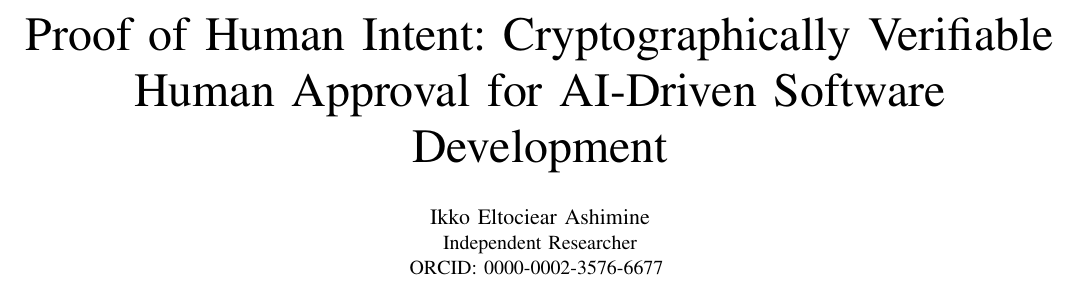
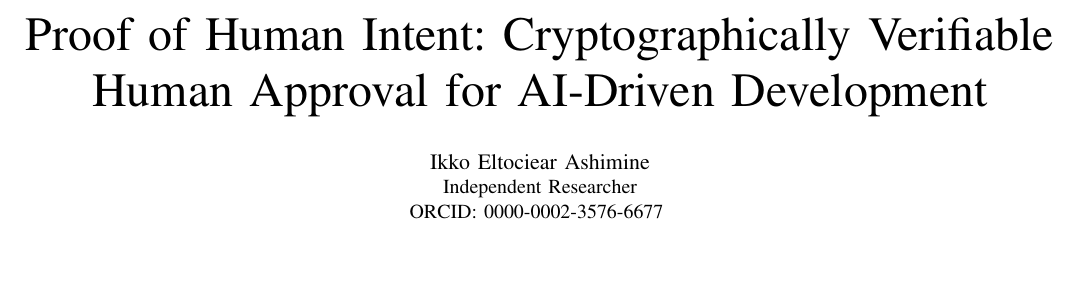
Before and after one commit to pohi-protocol/pohi, a LaTeX paper (paper/main.tex): part of page 1 of 4, cut so that both start at the same text, the shorter picture padded with empty space. Compiled offline with pdfLaTeX.

Commit message:
paper: shorten title (remove 'Software')

```diff
--- a/paper/main.tex
+++ b/paper/main.tex
@@ -35,7 +35,7 @@
 % =============================================================================
 % TITLE
 % =============================================================================
-\title{Proof of Human Intent: Cryptographically Verifiable Human Approval for AI-Driven Software Development}
+\title{Proof of Human Intent: Cryptographically Verifiable Human Approval for AI-Driven Development}
 
 % =============================================================================
 % AUTHOR
```
